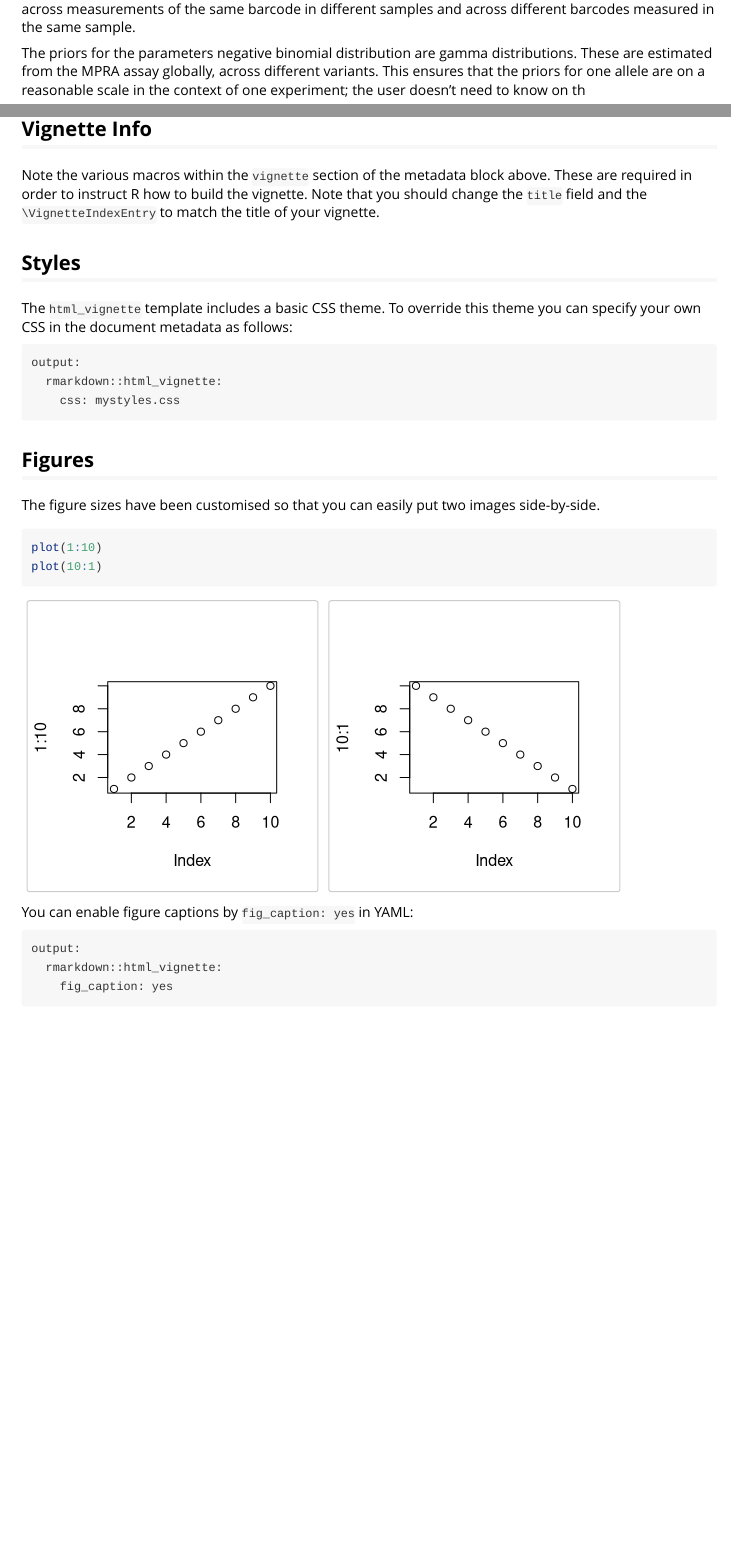
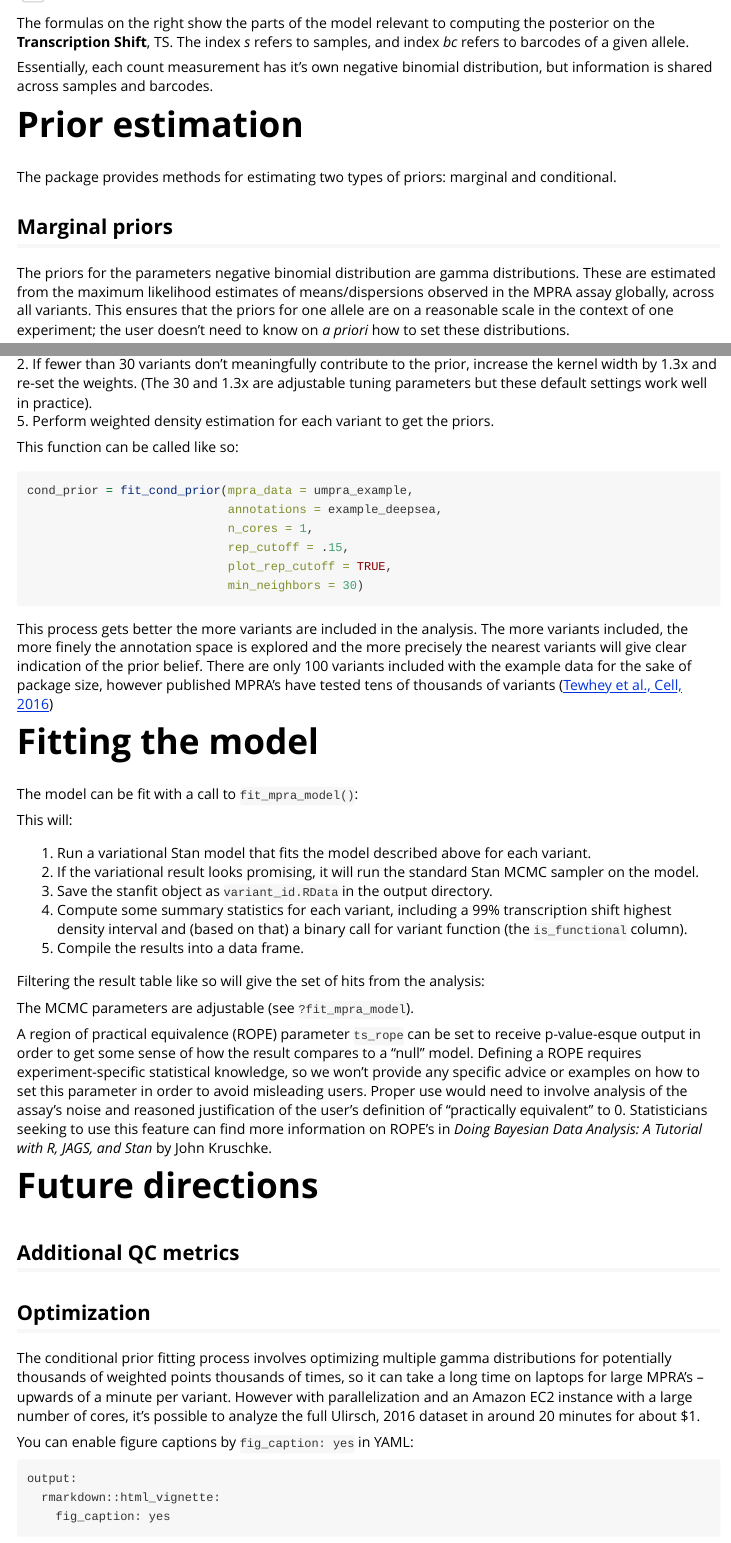
Before and after one commit to andrewGhazi/malacoda, an R Markdown document (vignettes/mpra_vignette.Rmd): the page in a window 1100 px wide, from 1520 px down before the commit and from 1070 px down after it, and a second part further down, joined at a grey line. Rendered offline with R 4.5, knitr and Pandoc, with nearby package versions.

Commit message:
more vignette

````diff
--- a/vignettes/mpra_vignette.Rmd
+++ b/vignettes/mpra_vignette.Rmd
@@ -2,7 +2,9 @@
 title: "MPRA analysis with malacoda"
 author: "Andrew Ghazi"
 date: "`r Sys.Date()`"
-output: rmarkdown::html_vignette
+output:
+  rmarkdown::html_vignette:
+    toc: true
 vignette: >
   %\VignetteIndexEntry{MPRA Analysis}
   %\VignetteEngine{knitr::rmarkdown}
@@ -49,9 +54,17 @@ umpra_example %>%
 The software included in this software models the counts in each cell of this data frame as coming from a negative binomial distribution. The mean parameter of the negative binomial is first scaled according to sequencing depth. For counts from RNA samples, the mean parameter is also scaled according to the mean of the barcode's DNA input distribution. The remaining variability of the mean parameter for the RNA counts is ascribed to the allele associated with the barcode.
 
-Essentially, each count measurement has it's own negative binomial distribution, but information is shared across measurements of the same barcode in different samples and across different barcodes measured in the same sample.
+```{r, out.width= "700px"}
+knitr::include_graphics('../man/figures/kruschke_latex.png')
+```
 
-The priors for the parameters negative binomial distribution are gamma distributions. These are estimated from the MPRA assay globally, across different variants. This ensures that the priors for one allele are on a reasonable scale in the context of one experiment; the user doesn't need to know on th
+The formulas on the right show the parts of the model relevant to computing the posterior on the **Transcription Shift**, TS. The index *s* refers to samples, and index *bc* refers to barcodes of a given allele.
 
+Essentially, each count measurement has it's own negative binomial distribution, but information is shared across samples and barcodes.
 
-```{r, out.width= "600px"}
-knitr::include_graphics('../man/figures/kruschke2.png')
+# Prior estimation
+
+The package provides methods for estimating two types of priors: marginal and conditional.
+
+## Marginal priors
+
+The priors for the parameters negative binomial distribution are gamma distributions. These are estimated from the maximum likelihood estimates of means/dispersions observed in the MPRA assay globally, across all variants. This ensures that the priors for one allele are on a reasonable scale in the context of one experiment; the user doesn't need to know on *a priori* how to set these distributions.
@@ -57,0 +107,22 @@ knitr::include_graphics('../man/figures/kruschke2.png')
+        2. If fewer than 30 variants don't meaningfully contribute to the prior, increase the kernel width by 1.3x and re-set the weights. (The 30 and 1.3x are adjustable tuning parameters but these default settings work well in practice).
+5. Perform weighted density estimation for each variant to get the priors.
+
+This function can be called like so:
+
+```{r, eval = FALSE, echo = TRUE}
+cond_prior = fit_cond_prior(mpra_data = umpra_example,
+                            annotations = example_deepsea,
+                            n_cores = 1,
+                            rep_cutoff = .15,
+                            plot_rep_cutoff = TRUE,
+                            min_neighbors = 30)
+
+```
+
+This process gets better the more variants are included in the analysis. The more variants included, the more finely the annotation space is explored and the more precisely the nearest variants will give clear indication of the prior belief. There are only 100 variants included with the example data for the sake of package size, however published MPRA's have tested tens of thousands of variants ([Tewhey et al., Cell, 2016](https://www.ncbi.nlm.nih.gov/pubmed/27259153))
+
+# Fitting the model
+
+The model can be fit with a call to `fit_mpra_model()`:
+
+```{r, eval = FALSE}
@@ -57,0 +135,11 @@ knitr::include_graphics('../man/figures/kruschke2.png')
+This will:
+
+1. Run a variational Stan model that fits the model described above for each variant.
+2. If the variational result looks promising, it will run the standard Stan MCMC sampler on the model.
+3. Save the stanfit object as `variant_id.RData` in the output directory.
+4. Compute some summary statistics for each variant, including a 99% transcription shift highest density interval and (based on that) a binary call for variant function (the `is_functional` column).
+5. Compile the results into a data frame.
+
+Filtering the result table like so will give the set of hits from the analysis:
+
+```{r, eval = FALSE}
@@ -58,3 +148,4 @@ knitr::include_graphics('../man/figures/kruschke2.png')
 ```
 
 
+The MCMC parameters are adjustable (see `?fit_mpra_model`).
@@ -62 +152,2 @@ Vignettes are long form documentation commonly included in packages. Because the
 
+A region of practical equivalence (ROPE) parameter `ts_rope` can be set to receive p-value-esque output in order to get some sense of how the result compares to a "null" model. Defining a ROPE requires experiment-specific statistical knowledge, so we won't provide any specific advice or examples on how to set this parameter in order to avoid misleading users. Proper use would need to involve analysis of the assay's noise and reasoned justification of the user's definition of "practically equivalent" to 0. Statisticians seeking to use this feature can find more information on ROPE's in *Doing Bayesian Data Analysis: A Tutorial with R, JAGS, and Stan* by John Kruschke.
@@ -66,24 +154,12 @@ Vignettes are long form documentation commonly included in packages. Because the
 
-## Vignette Info
+# Future directions
 
-Note the various macros within the `vignette` section of the metadata block above. These are required in order to instruct R how to build the vignette. Note that you should change the `title` field and the `\VignetteIndexEntry` to match the title of your vignette.
+## Additional QC metrics
 
-## Styles
+## Optimization
 
-The `html_vignette` template includes a basic CSS theme. To override this theme you can specify your own CSS in the document metadata as follows:
+The conditional prior fitting process involves optimizing multiple gamma distributions for potentially thousands of weighted points thousands of times, so it can take a long time on laptops for large MPRA's -- upwards of a minute per variant. However with parallelization and an Amazon EC2 instance with a large number of cores, it's possible to analyze the full Ulirsch, 2016 dataset in around 20 minutes for about $1.
 
-    output:
-      rmarkdown::html_vignette:
-        css: mystyles.css
-
-## Figures
-
-The figure sizes have been customised so that you can easily put two images side-by-side.
-
-```{r, fig.show='hold'}
-plot(1:10)
-plot(10:1)
-```
 
 You can enable figure captions by `fig_caption: yes` in YAML:
 
````
Also changed, not shown: vignettes/mpra_vignette.Rmd (65 more changed lines).
